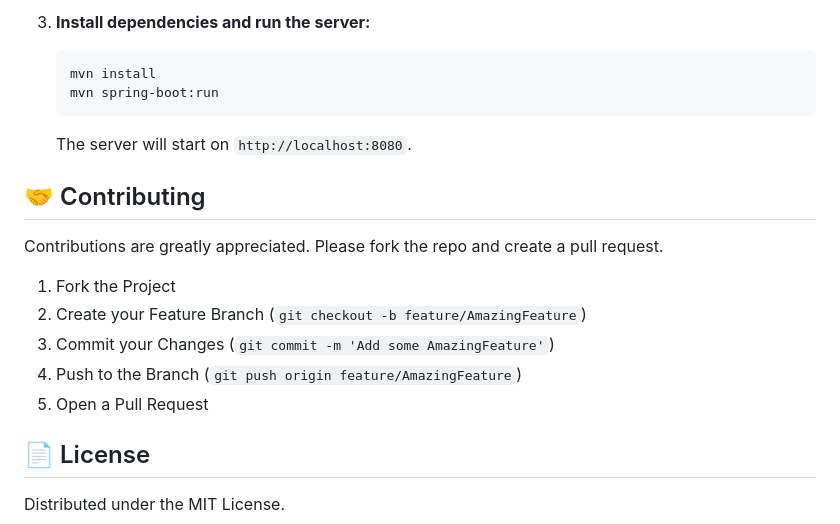
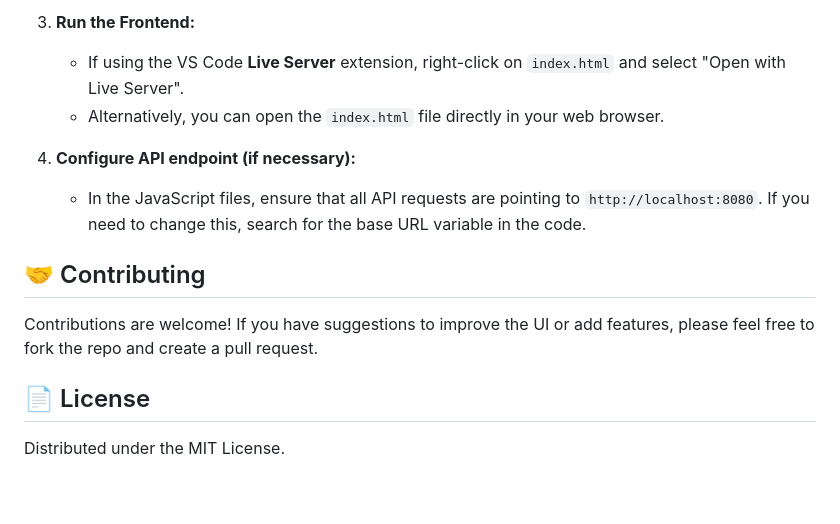
Before and after one commit to abhi6101/placement-portal-frontend, a Markdown page: README.md, the part around one of its changes. GitHub-like rendering; blank space fills up the shorter version.

````diff
--- a/README.md
+++ b/README.md
@@ -71,20 +53,14 @@ To get the backend server running locally, follow these steps. **Note:** You wil
 
-3.  **Install dependencies and run the server:**
-    ```sh
-    mvn install
-    mvn spring-boot:run
-    ```
-    The server will start on `http://localhost:8080`.
+3.  **Run the Frontend:**
+    -   If using the VS Code **Live Server** extension, right-click on `index.html` and select "Open with Live Server".
+    -   Alternatively, you can open the `index.html` file directly in your web browser.
+
+4.  **Configure API endpoint (if necessary):**
+    -   In the JavaScript files, ensure that all API requests are pointing to `http://localhost:8080`. If you need to change this, search for the base URL variable in the code.
 
 ## 🤝 Contributing
 
-Contributions are greatly appreciated. Please fork the repo and create a pull request.
-
-1.  Fork the Project
-2.  Create your Feature Branch (`git checkout -b feature/AmazingFeature`)
-3.  Commit your Changes (`git commit -m 'Add some AmazingFeature'`)
-4.  Push to the Branch (`git push origin feature/AmazingFeature`)
-5.  Open a Pull Request
+Contributions are welcome! If you have suggestions to improve the UI or add features, please feel free to fork the repo and create a pull request.
 
 ## 📄 License
 
````
Also changed, not shown: other parts of README.md (+25 -43 lines).
